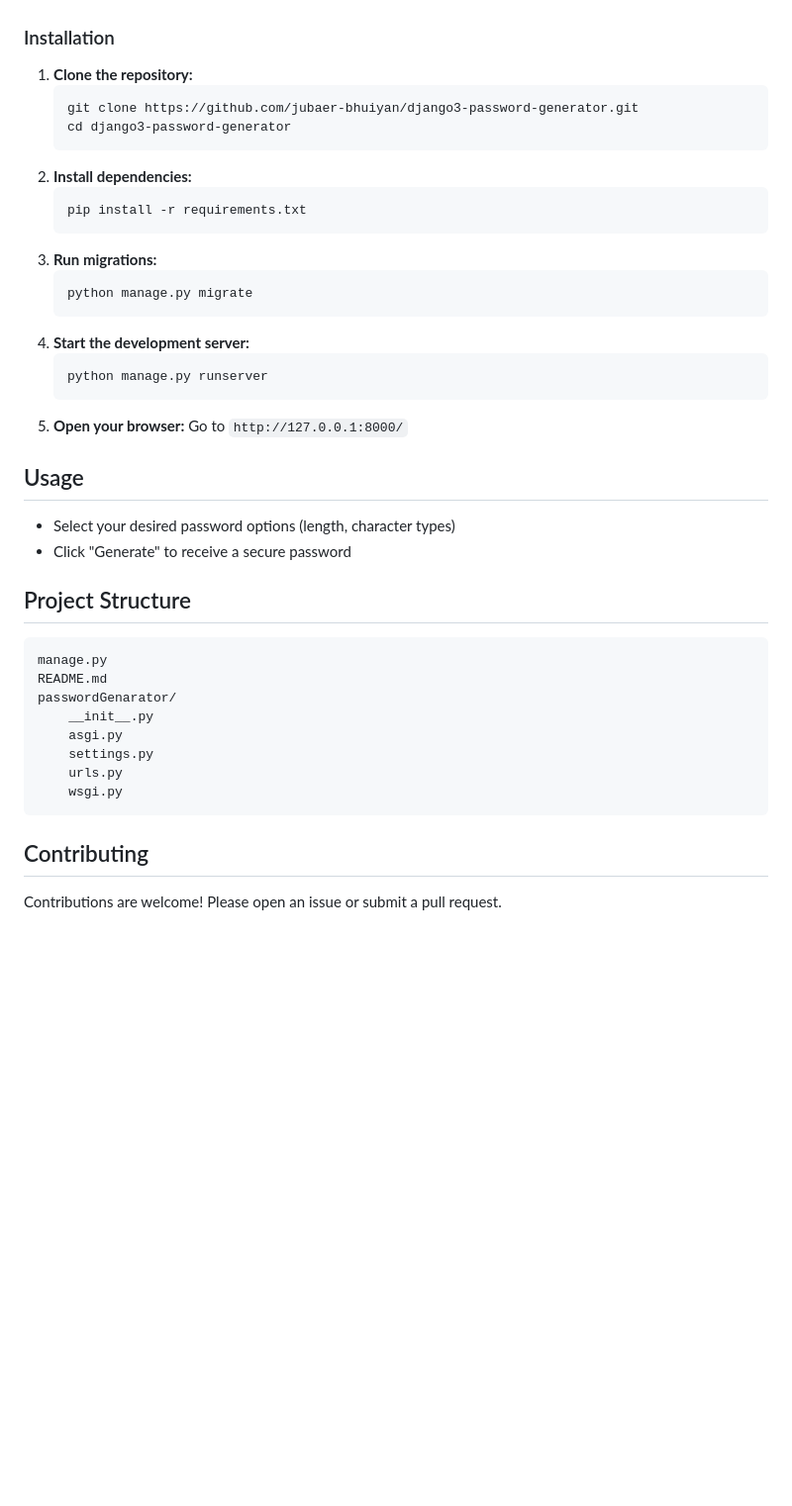
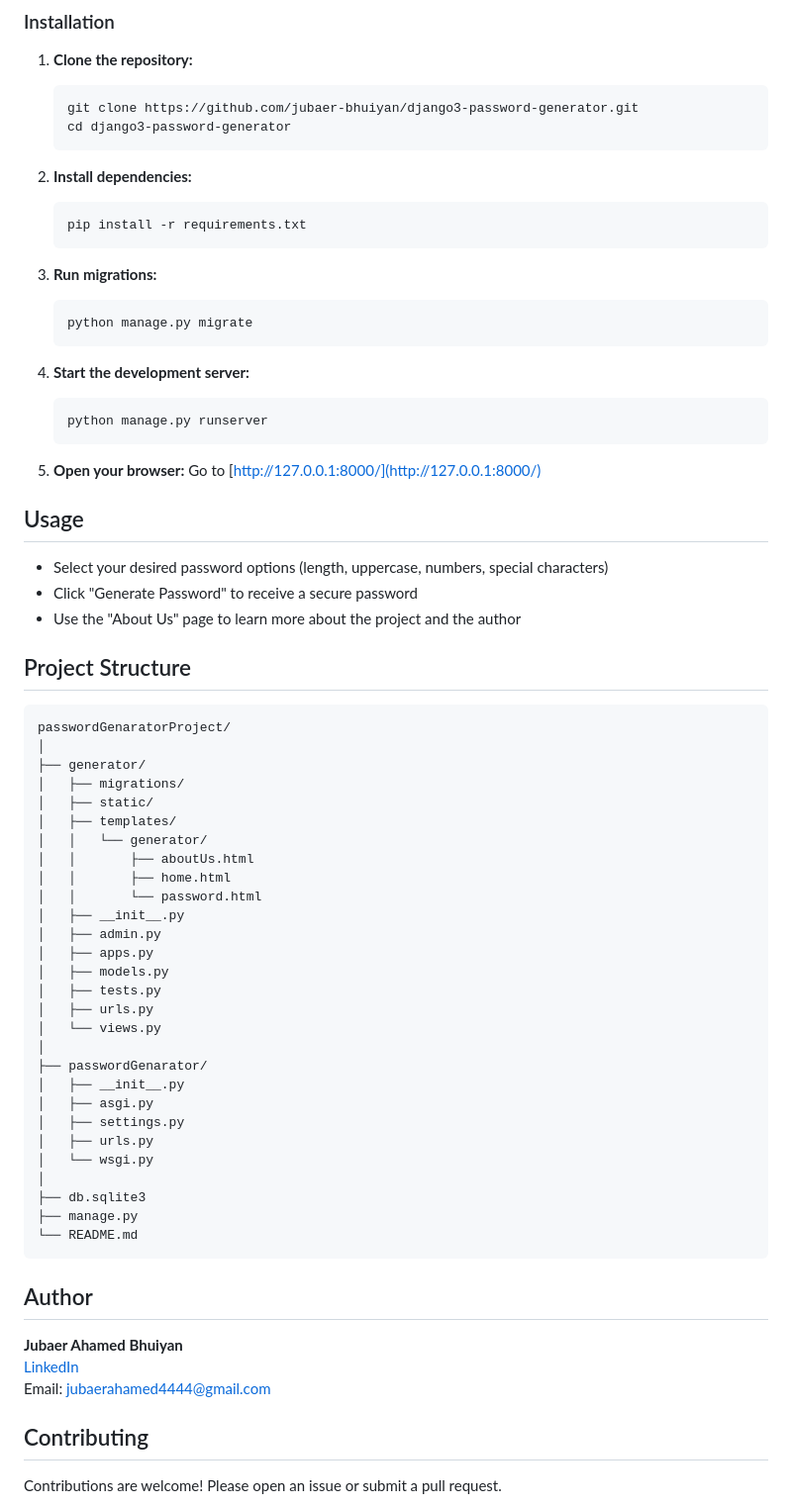
Before and after one commit to jubaer-bhuiyan/django3-password-generator, a Markdown page: README.md, the part around the change printed below. Shown: that part at 99% size. GitHub-like rendering; blank space fills up the shorter version.

````diff
--- a/README.md
+++ b/README.md
@@ -23,38 +31,69 @@ A secure and customizable password generator web application built with Django 3
    git clone https://github.com/jubaer-bhuiyan/django3-password-generator.git
    cd django3-password-generator
    ```
+
 2. **Install dependencies:**
    ```powershell
    pip install -r requirements.txt
    ```
+
 3. **Run migrations:**
    ```powershell
    python manage.py migrate
    ```
+
 4. **Start the development server:**
    ```powershell
    python manage.py runserver
    ```
+
 5. **Open your browser:**
-   Go to `http://127.0.0.1:8000/`
+   Go to [http://127.0.0.1:8000/](http://127.0.0.1:8000/)
 
 ## Usage
 
-- Select your desired password options (length, character types)
-- Click "Generate" to receive a secure password
+- Select your desired password options (length, uppercase, numbers, special characters)
+- Click "Generate Password" to receive a secure password
+- Use the "About Us" page to learn more about the project and the author
 
 ## Project Structure
 
 ```
-manage.py
-README.md
-passwordGenarator/
-    __init__.py
-    asgi.py
-    settings.py
-    urls.py
-    wsgi.py
+passwordGenaratorProject/
+│
+├── generator/
+│   ├── migrations/
+│   ├── static/
+│   ├── templates/
+│   │   └── generator/
+│   │       ├── aboutUs.html
+│   │       ├── home.html
+│   │       └── password.html
+│   ├── __init__.py
+│   ├── admin.py
+│   ├── apps.py
+│   ├── models.py
+│   ├── tests.py
+│   ├── urls.py
+│   └── views.py
+│
+├── passwordGenarator/
+│   ├── __init__.py
+│   ├── asgi.py
+│   ├── settings.py
+│   ├── urls.py
+│   └── wsgi.py
+│
+├── db.sqlite3
+├── manage.py
+└── README.md
 ```
+
+## Author
+
+**Jubaer Ahamed Bhuiyan**
+[LinkedIn](https://www.linkedin.com/in/jubaer-bhuiyan/)
+Email: [jubaerahamed4444@gmail.com](mailto:jubaerahamed4444@gmail.com)
 
 ## Contributing
 
````
Also changed, not shown: other parts of README.md (+11 -3 lines), screenshots/aboutus.png (added), screenshots/home.png (added), screenshots/password.png (added).
